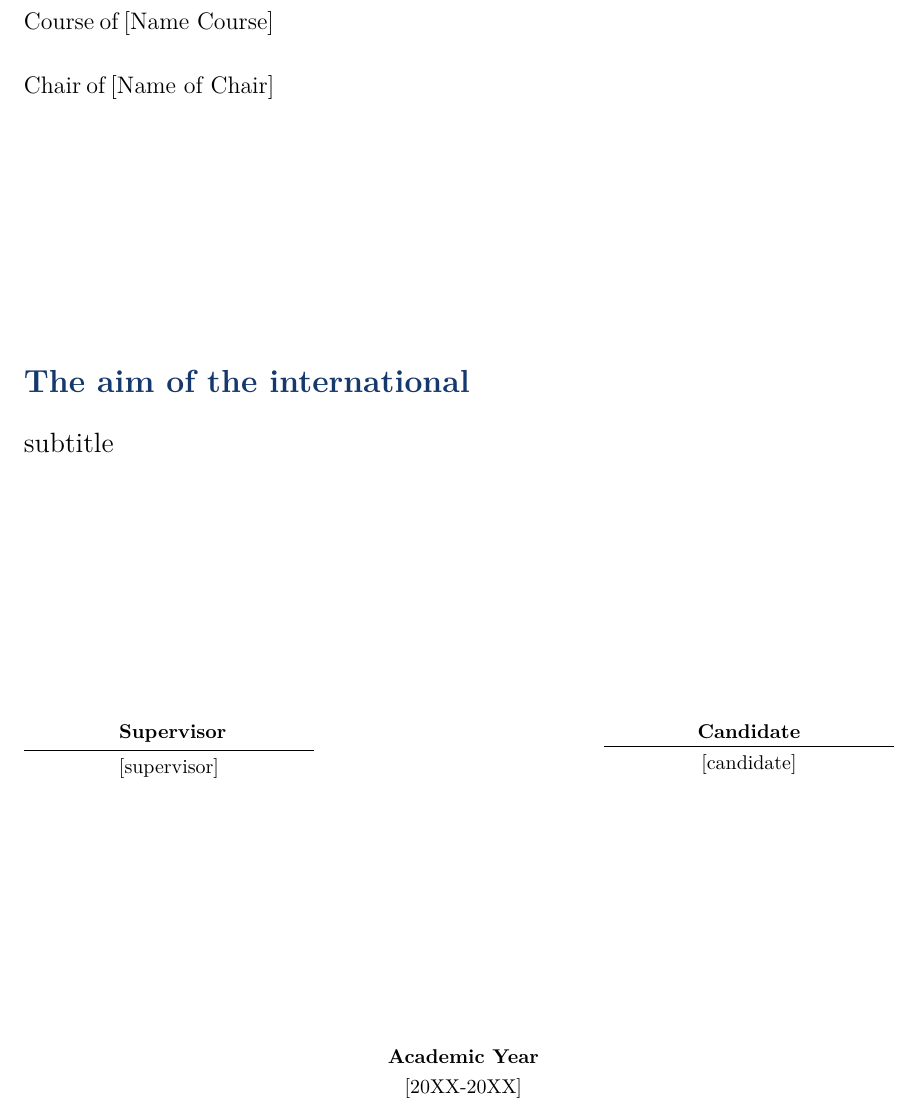
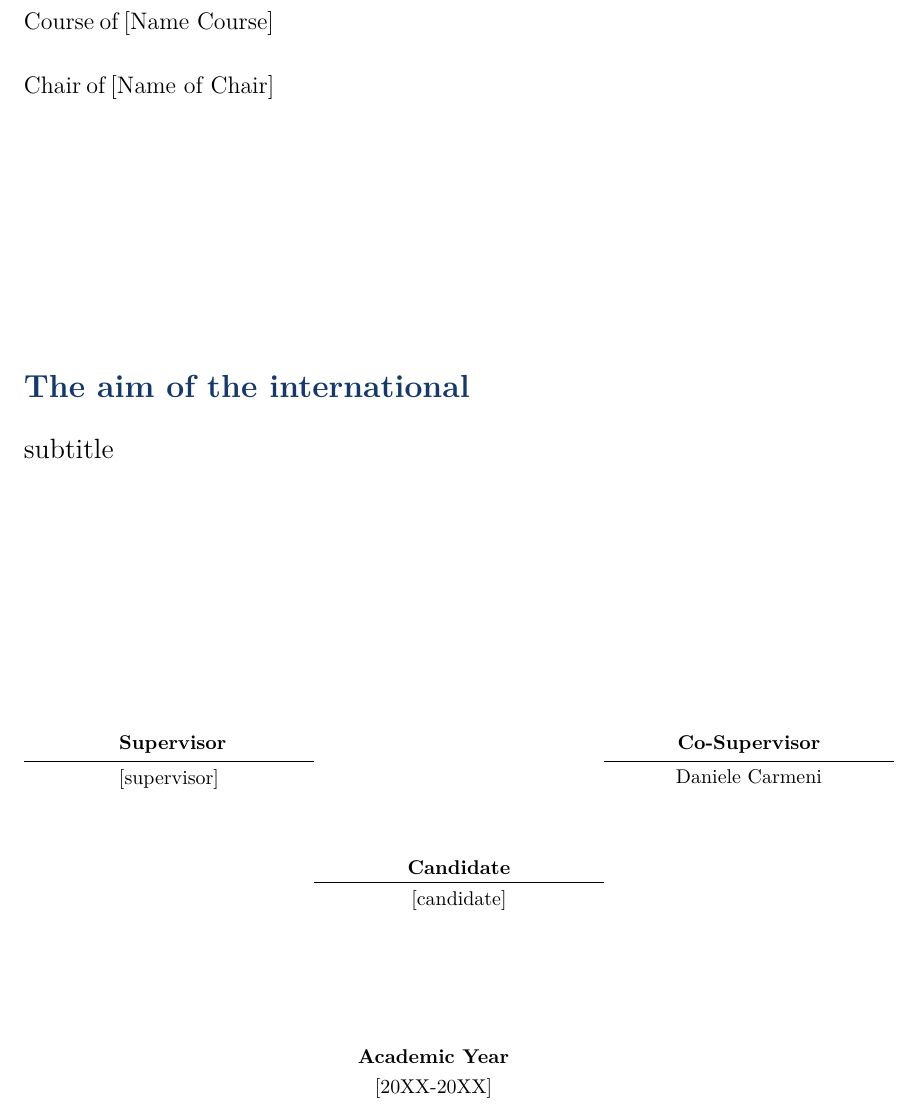
Before and after one commit to LucaSalvat/Thesis, a LaTeX thesis (example.tex, which reads Files/formats/luiss.tex): part of page 1 of 15, cut so that both start at the same text. Compiled offline with pdfLaTeX.

Commit message:
Refactor LUISS front page and names block logic
Reorganized and improved the logic for rendering the front page and names block in luiss.tex, introducing clearer separation for cases with and without co-supervisors. Updated logo path handling and adjusted vertical spacing. Updated example.tex to include a co-supervisor for demonstration.

```diff
--- a/Files/formats/luiss.tex
+++ b/Files/formats/luiss.tex
@@ -116,20 +116,20 @@
   }%
 }
 
-\newcommand{\luiss@logopath}{%
-  \ifx\th@logo\@empty
-    Files/formats/Logo/logoluissblue.pdf%
-  \else
-    \th@logo
+
+% -------------- Front page blocks --------------
+
+\newcommand{\luiss@setlogopath}{%set the logo path
+  \def\luiss@selectedlogo{Files/formats/Logo/logoluissblue.pdf}%
+  \ifx\th@logo\@empty\else
+    \edef\luiss@selectedlogo{\th@logo}%
   \fi
 }
-
-\newcommand{\luiss@logobox}{%
-  \parbox{\textwidth}{%
-    \luiss@aligned{%
-      \includegraphics[width=\luiss@logo@width]{\luiss@logopath}%
-    }{\luiss@logo@pos}%
-  }%
+\newcommand{\luiss@logobox}{% insert the logo
+  \luiss@setlogopath
+  \luiss@aligned{%
+    \includegraphics[width=\luiss@logo@width]{\luiss@selectedlogo}%
+  }{\luiss@logo@pos}%
 }
 
 \newcommand{\luiss@metadatafield}[3]{%
@@ -139,20 +139,23 @@
 }
 
 \newcommand{\luiss@titleblock}{%
-  \parbox{\textwidth}{%
+  %\parbox{\textwidth}{%
     \luiss@alignedpar{%
       \title@formatted{\th@title} \par
       \vspace{0.02\textwidth}
       \subtitle@formatted{\th@subtitle}%
     }{\luiss@title@align}%
-  }%
+  %}%
 }
 
-\newcommand{\luiss@namecolumn}[2]{%
+
+
+% TO EVALUTE THE NAME FUNCTION
+\newcommand{\luiss@namecolumn}[2]{% separate 2 entries with a line
   \parbox[t]{0.33\textwidth}{%
     \centering
     \setlength{\parskip}{4pt}%
-    \textbf{#1}\par
+    \textbf{#1} \par
     \nointerlineskip
     \rule{0.33\textwidth}{0.2pt}\par
     \nointerlineskip
@@ -164,19 +167,48 @@
   \parbox[t]{0.33\textwidth}{\hfill}%
 }
 
+
+\newcommand{\luiss@Author@Supervisor}{%Rendergin just Author and Supervisor
+	\luiss@namecolumn{\th@Supervisor@label}{\th@supervisors}%
+	\luiss@namespacer%
+	\luiss@namecolumn{\author@label}{\th@candidate}
+}
+
+\newcommand{\luiss@Author@Supervisor@CoSupervisor}{%Rendergin Author, Supervisor and Co-supervisor
+	\luiss@namecolumn{\th@Supervisor@label}{\th@supervisors}%
+	\luiss@namespacer%
+	\luiss@namecolumn{\th@Cosupervisor@label}{\th@cosupervisors}%
+	\vspace{0.05\textheight}
+	\luiss@namespacer%
+	\luiss@namecolumn{\author@label}{\th@candidate}
+	\luiss@namespacer%
+}
+
+
 \newcommand{\luiss@namesblock}{%
-  \parbox{\textwidth}{%
-    \ifdefempty{\th@cosupervisors}{%
-      \luiss@namecolumn{\th@Supervisor@label}{\th@supervisors}%
-      \luiss@namespacer
-      \luiss@namecolumn{\author@label}{\th@candidate}%
-    }{%
-      \luiss@namecolumn{\th@Supervisor@label}{\th@supervisors}%
-      \luiss@namecolumn{\th@Cosupervisor@label}{\th@cosupervisors}%
-      \luiss@namecolumn{\author@label}{\th@candidate}%
-    }%
-  }%
+	\parbox{\textwidth}{%
+		\ifdefempty{\th@cosupervisors}{% In case Supervisor Undefined
+			\luiss@Author@Supervisor
+		}{% In case Supervisor Defined
+			\luiss@Author@Supervisor@CoSupervisor
+		}%
+	}%
 }
+
+%\newcommand{\luiss@namesblock}{%
+%  \parbox{\textwidth}{%
+%    \ifdefempty{\th@cosupervisors}{%
+%      \luiss@namecolumn{\th@Supervisor@label}{\th@supervisors}%
+%      \luiss@namespacer
+%      \luiss@namecolumn{\author@label}{\th@candidate}%
+%    }{%
+%      \luiss@namecolumn{\th@Supervisor@label}{\th@supervisors}%
+%      \luiss@namecolumn{\th@Cosupervisor@label}{\th@cosupervisors}%
+%      \luiss@namecolumn{\author@label}{\th@candidate}%
+%    }%
+%  }%
+%}
+
 %--------------------------------------------------------
 % Colors / formatting
 %--------------------------------------------------------
@@ -240,7 +272,7 @@
 
 %------------- Names block (your structure) --------------
     \luiss@namesblock
-	\vfill
+	\vspace{0.1\textheight}
     %---------------- Footer ----------------
     \parbox{\textwidth}{\centering
       \textbf{\myc@AcademicYear}\par
--- a/example.tex
+++ b/example.tex
@@ -23,12 +23,14 @@
 \thtitle{The aim of the international}
 \thsubtitle{subtitle}
 
+\AddCoSupervisor{Daniele Carmeni}
+
+
 \begin{document}
 
 \frontpage
 
 \lipsum[1-4]
-
 
 
 
```
Also changed, not shown: example.pdf, Files/formats/luiss.tex (15 more changed lines).
